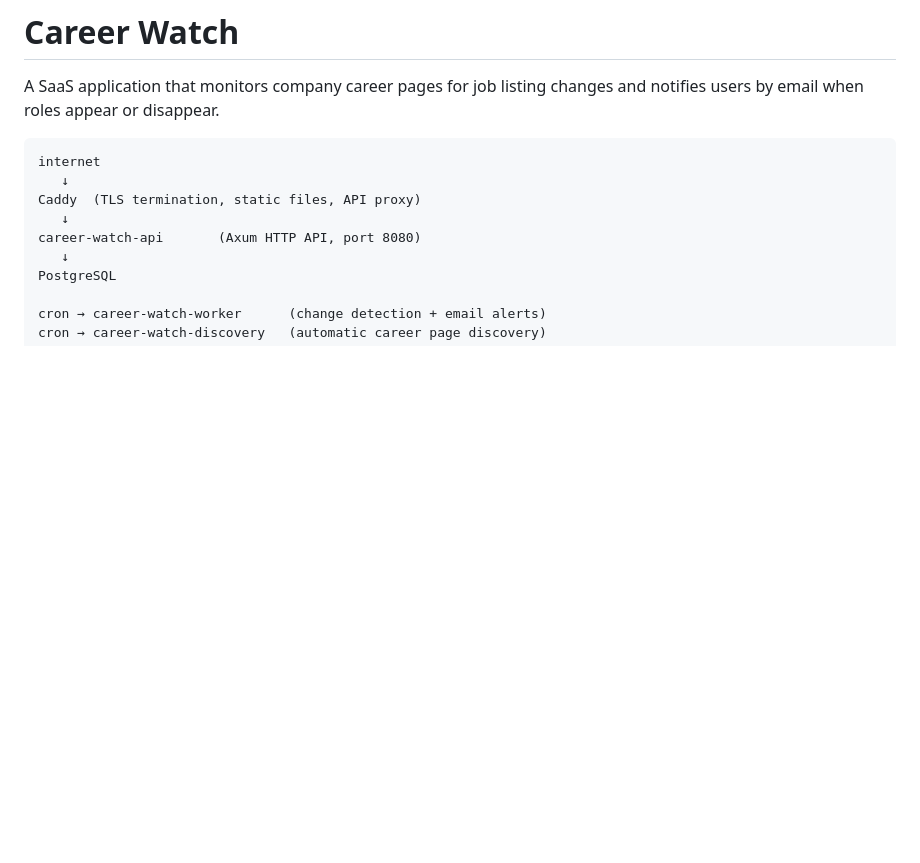
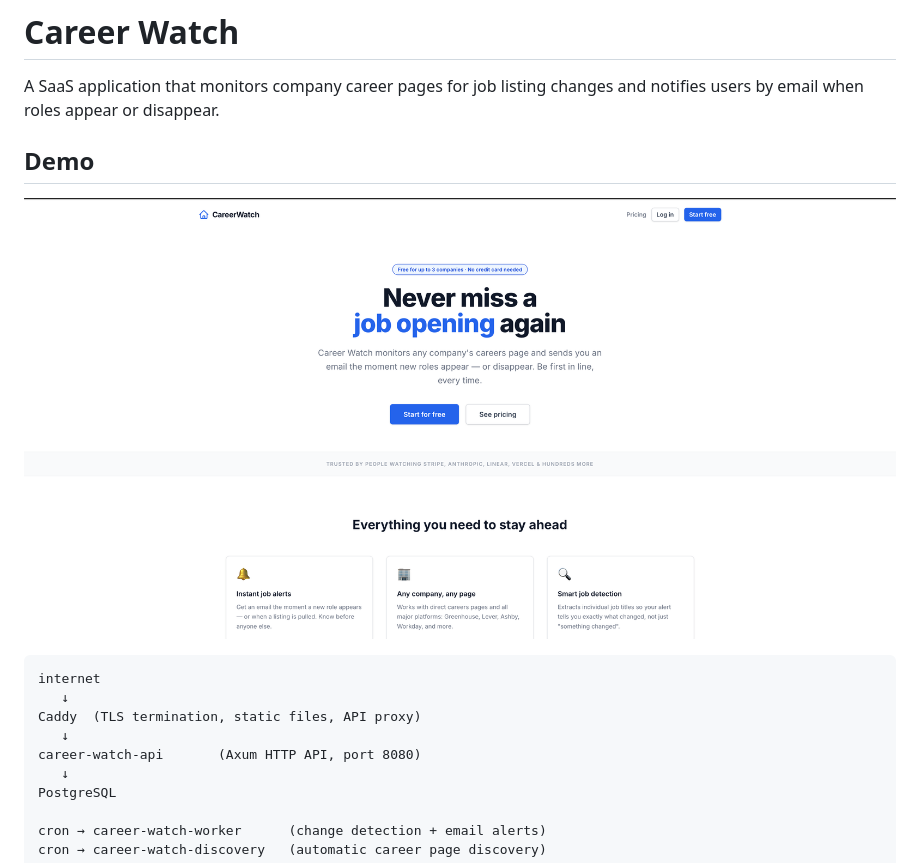
Before and after one commit to SylvanB/career-watch, a Markdown page: README.md, the part around the change. Drawn GitHub-style; pictures changed too: assets/career-watch-landing.png (added); blank space fills up the shorter version.

Commit message:
Store landing page demo with project

````diff
--- a/README.md
+++ b/README.md
@@ -1,6 +1,10 @@
 # Career Watch
 
 A SaaS application that monitors company career pages for job listing changes and notifies users by email when roles appear or disappear.
+
+## Demo
+
+![CareerWatch landing page](assets/career-watch-landing.png)
 
 ```
 internet
````
